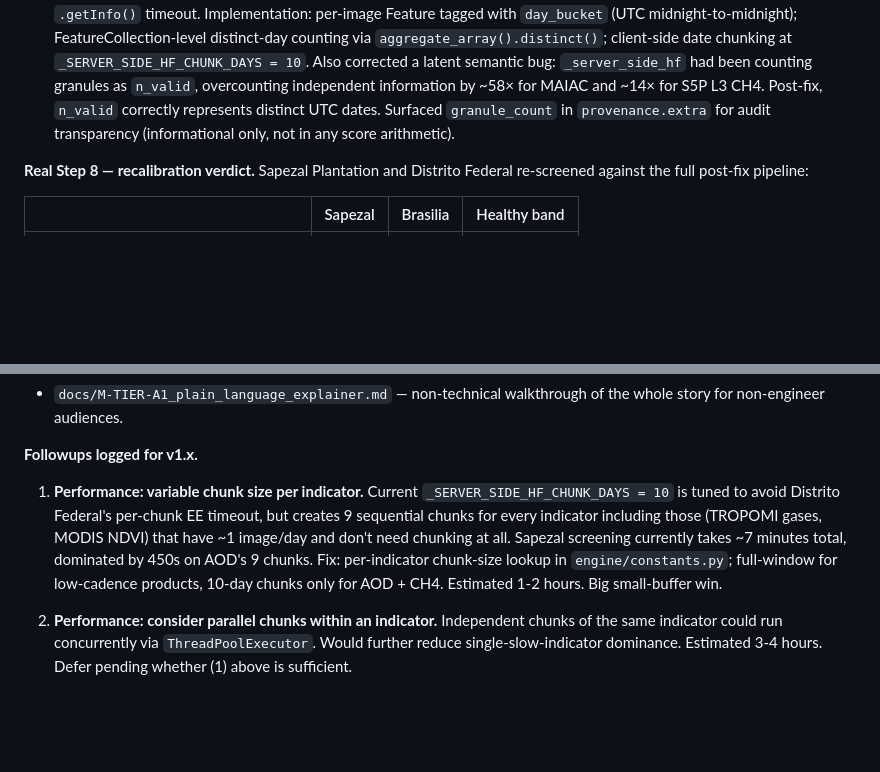
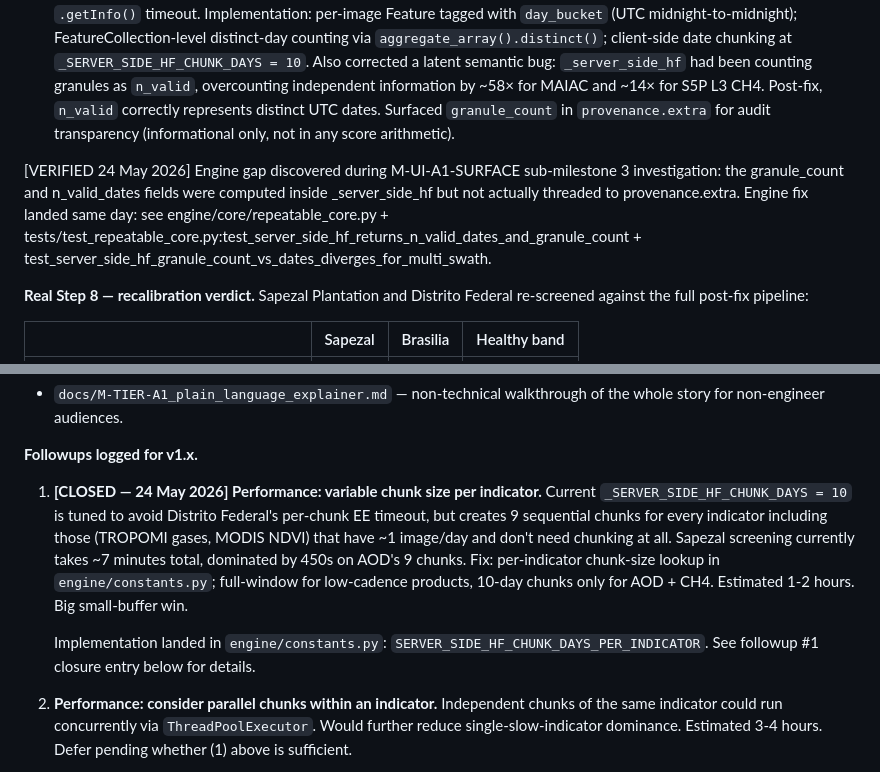
Before and after one commit to mbr38/GSCO_TRIALS, a Markdown page: docs/v1x_followups.md, 2 parts joined by grey strips. GitHub-like rendering; blank space fills up the shorter version.

```diff
--- a/docs/v1x_followups.md
+++ b/docs/v1x_followups.md
@@ -118,6 +128,8 @@ After this milestone:
 - **Step E — close GHG and Nature pillar integration-test coverage gaps.** Threaded `confidence_terms` through `_fake_ch4_snapshot`, `_fake_viirs_snapshot`, `_fake_co2_snapshot`, `fake_kba`, and six Nature fakes. Surfaced an interesting pre-existing artefact: `ghg.data_quality_attribution` had been reading as ~1.0 in integration tests because single-survivor renormalisation pushed the only non-None sub-score (`nearby_source_isolation = 1.0` placeholder) to full weight — a misleading signal hidden by defensive "is not None" assertions. Post-E, GHG_DQA lands in the realistic 0.7-0.8 range in CI.
 - **Option-A — daily mosaic + chunked compute.** Step B's uncapped server-side HF surfaced a new problem at Distrito Federal scale: AOD's ~5,200 swath images per 90-day window pushed EE's compute graph past the 5-minute `.getInfo()` timeout. Implementation: per-image Feature tagged with `day_bucket` (UTC midnight-to-midnight); FeatureCollection-level distinct-day counting via `aggregate_array().distinct()`; client-side date chunking at `_SERVER_SIDE_HF_CHUNK_DAYS = 10`. Also corrected a latent semantic bug: `_server_side_hf` had been counting granules as `n_valid`, overcounting independent information by ~58× for MAIAC and ~14× for S5P L3 CH4. Post-fix, `n_valid` correctly represents distinct UTC dates. Surfaced `granule_count` in `provenance.extra` for audit transparency (informational only, not in any score arithmetic).
 
+[VERIFIED 24 May 2026] Engine gap discovered during M-UI-A1-SURFACE sub-milestone 3 investigation: the granule_count and n_valid_dates fields were computed inside _server_side_hf but not actually threaded to provenance.extra. Engine fix landed same day: see engine/core/repeatable_core.py + tests/test_repeatable_core.py:test_server_side_hf_returns_n_valid_dates_and_granule_count + test_server_side_hf_granule_count_vs_dates_diverges_for_multi_swath.
+
 **Real Step 8 — recalibration verdict.** Sapezal Plantation and Distrito Federal re-screened against the full post-fix pipeline:
 
 | | Sapezal | Brasilia | Healthy band |
@@ -171,7 +183,9 @@ Distribution sanity checks all pass: per-indicator spread is 0.27-1.00 (wide and
 
 **Followups logged for v1.x.**
 
-1. **Performance: variable chunk size per indicator.** Current `_SERVER_SIDE_HF_CHUNK_DAYS = 10` is tuned to avoid Distrito Federal's per-chunk EE timeout, but creates 9 sequential chunks for every indicator including those (TROPOMI gases, MODIS NDVI) that have ~1 image/day and don't need chunking at all. Sapezal screening currently takes ~7 minutes total, dominated by 450s on AOD's 9 chunks. Fix: per-indicator chunk-size lookup in `engine/constants.py`; full-window for low-cadence products, 10-day chunks only for AOD + CH4. Estimated 1-2 hours. Big small-buffer win.
+1. **[CLOSED — 24 May 2026] Performance: variable chunk size per indicator.** Current `_SERVER_SIDE_HF_CHUNK_DAYS = 10` is tuned to avoid Distrito Federal's per-chunk EE timeout, but creates 9 sequential chunks for every indicator including those (TROPOMI gases, MODIS NDVI) that have ~1 image/day and don't need chunking at all. Sapezal screening currently takes ~7 minutes total, dominated by 450s on AOD's 9 chunks. Fix: per-indicator chunk-size lookup in `engine/constants.py`; full-window for low-cadence products, 10-day chunks only for AOD + CH4. Estimated 1-2 hours. Big small-buffer win.
+
+    Implementation landed in `engine/constants.py`: `SERVER_SIDE_HF_CHUNK_DAYS_PER_INDICATOR`. See followup #1 closure entry below for details.
 
 2. **Performance: consider parallel chunks within an indicator.** Independent chunks of the same indicator could run concurrently via `ThreadPoolExecutor`. Would further reduce single-slow-indicator dominance. Estimated 3-4 hours. Defer pending whether (1) above is sufficient.
 
```
Also changed, not shown: other parts of docs/v1x_followups.md (+15 -5 lines), docs/M-TIER-A1_plain_language_explainer.md (added, +245 -0 lines), docs/provenance_schema.md (+27 -1 lines).
